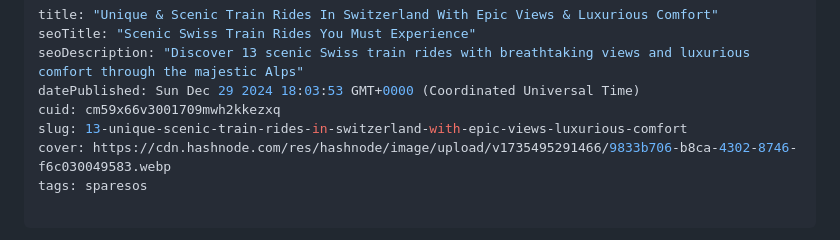
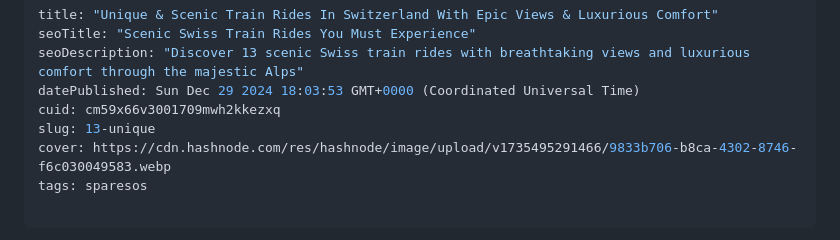
Before and after one commit to pripramot/license, a Markdown page: cm59x66v3001709mwh2kkezxq.md, the part around the change. Drawn GitHub-style.

Commit message:
update post: Unique & Scenic Train Rides In Switzerland With Epic Views & Luxurious Comfort

```diff
--- a/cm59x66v3001709mwh2kkezxq.md
+++ b/cm59x66v3001709mwh2kkezxq.md
@@ -4,7 +4,7 @@ seoTitle: "Scenic Swiss Train Rides You Must Experience"
 seoDescription: "Discover 13 scenic Swiss train rides with breathtaking views and luxurious comfort through the majestic Alps"
 datePublished: Sun Dec 29 2024 18:03:53 GMT+0000 (Coordinated Universal Time)
 cuid: cm59x66v3001709mwh2kkezxq
-slug: 13-unique-scenic-train-rides-in-switzerland-with-epic-views-luxurious-comfort
+slug: 13-unique
 cover: https://cdn.hashnode.com/res/hashnode/image/upload/v1735495291466/9833b706-b8ca-4302-8746-f6c030049583.webp
 tags: sparesos
 
```
